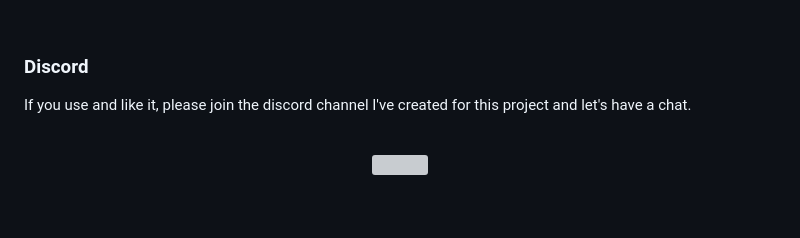
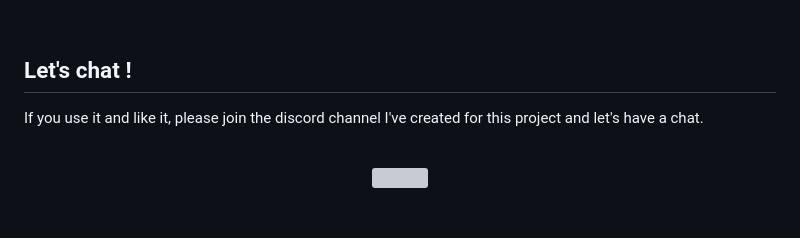
Before and after one commit to Backthynk/Backthynk, a Markdown page: README.md, the part around the change printed below. Rendered like a GitHub page; grey boxes are pictures that could not be loaded.

```diff
--- a/README.md
+++ b/README.md
@@ -202,9 +216,9 @@ Key files:
 
 <br />
 
-### Discord
+## Let's chat !
 
-If you use and like it, please join the discord channel I've created for this project and let's have a chat.
+If you use it and like it, please join the discord channel I've created for this project and let's have a chat.
 
 <br />
 
```
Also changed, not shown: other parts of README.md (+19 -5 lines).
